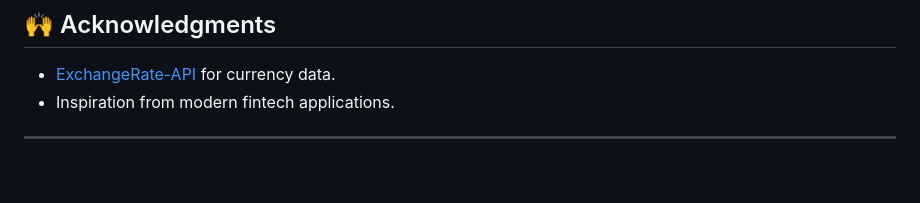
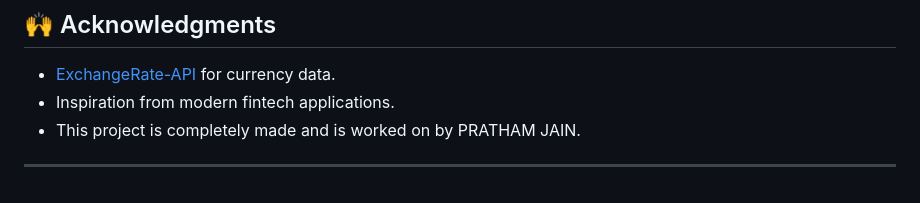
Before and after one commit to Pr123beep/CurrencyConverto-, a Markdown page: README.md, the part around the change. GitHub-like rendering.

```diff
--- a/README.md
+++ b/README.md
@@ -131,5 +131,6 @@ Replace the key with your own for production use if needed.
 ## 🙌 Acknowledgments
 - [ExchangeRate-API](https://www.exchangerate-api.com/) for currency data.
 - Inspiration from modern fintech applications.
+- This project is completely made and is worked on by PRATHAM JAIN.
 
 ---
```
